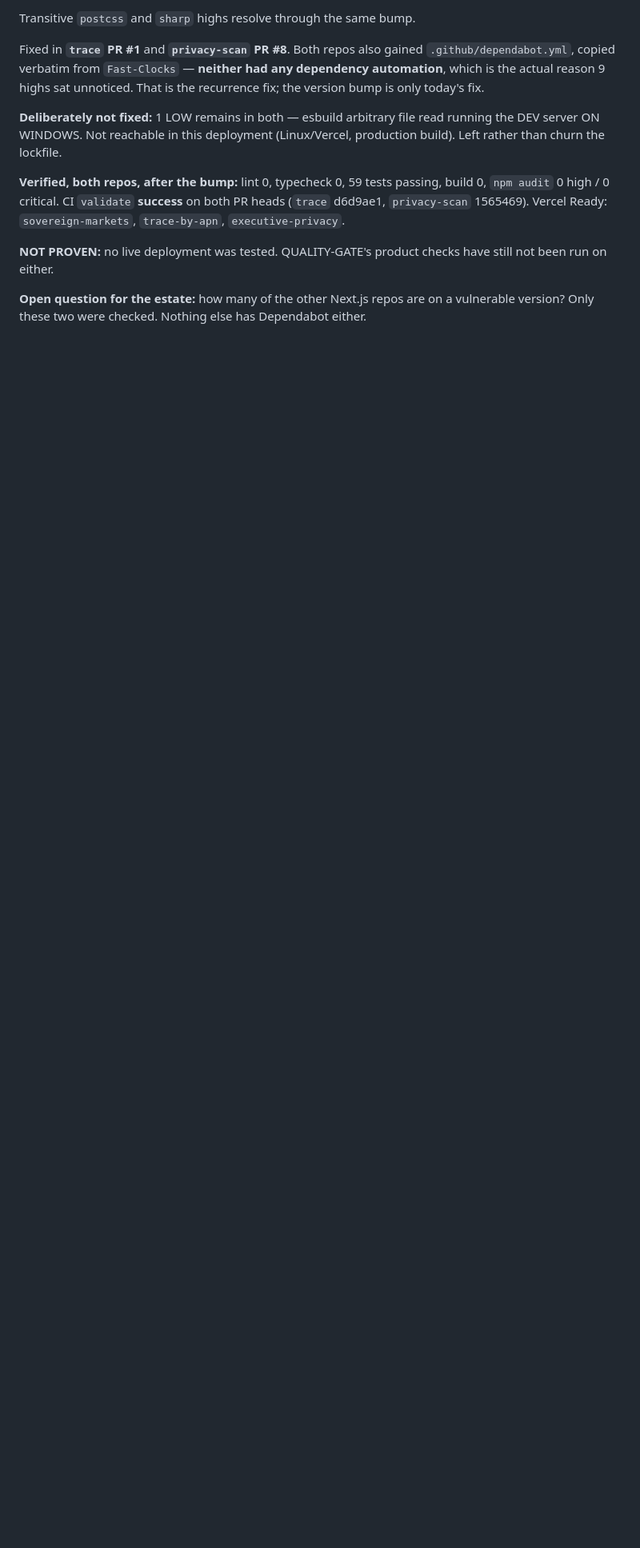
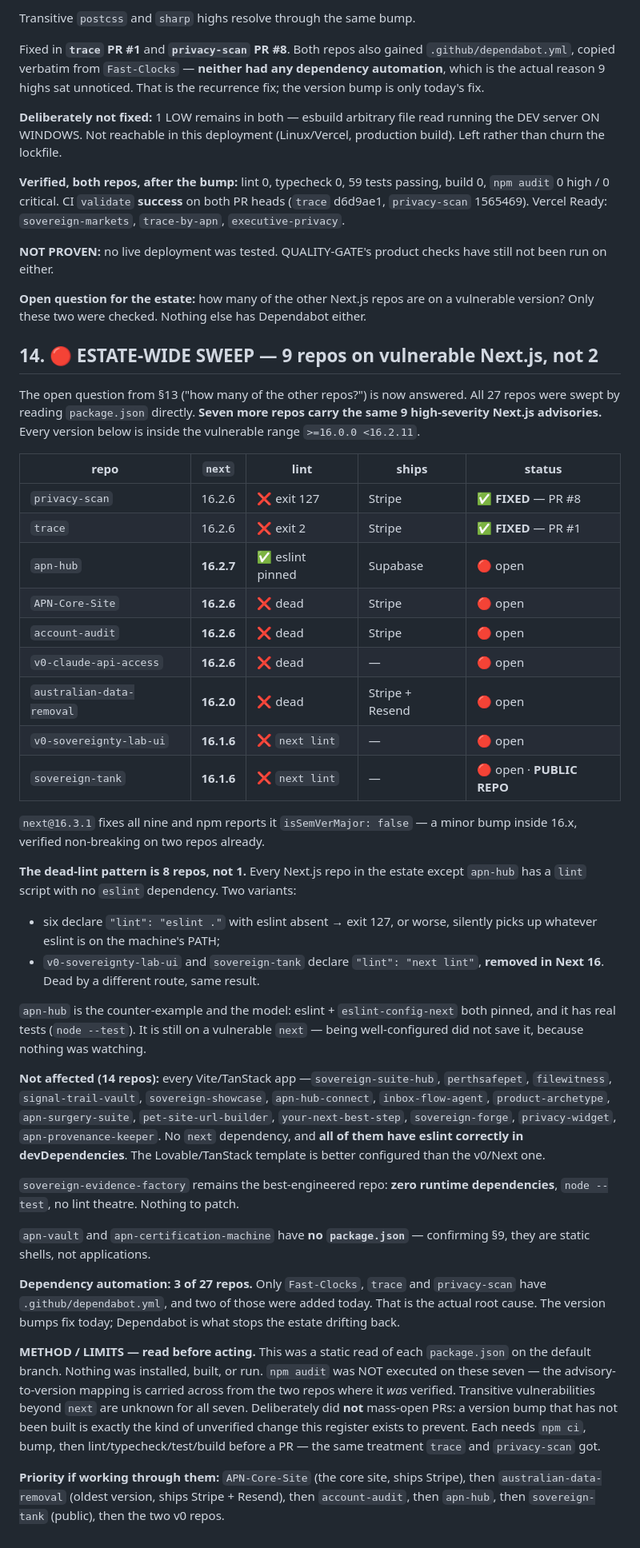
Before and after one commit to Fast-Clocks/Fast-Clocks, a Markdown page: ESTATE-FINDINGS-2026-08-15.md, the part around the change. Shown at 80% size. Rendered like a GitHub page; blank space fills up the shorter version.

Commit message:
docs: estate-wide sweep — 9 repos on vulnerable Next.js, not 2
Answers the open question from the last round by reading package.json across
all 27 repos. Seven more repos carry the same 9 high advisories: apn-hub
(16.2.7), APN-Core-Site (16.2.6), account-audit (16.2.6), v0-claude-api-access
(16.2.6), australian-data-removal (16.2.0), v0-sovereignty-lab-ui (16.1.6),
sovereign-tank (16.1.6, public repo). Four of them ship Stripe.

Two patterns worth more than the CVE list:

- The dead-lint problem is 8 repos, not 1. Every Next.js repo except apn-hub
  has a lint script with no eslint dependency, in two variants: "eslint ." with
  eslint absent, or "next lint" which Next 16 removed outright.
- Every Vite/TanStack repo has eslint correctly configured. The Lovable
  template is better set up than the v0/Next one. That is a sourcing
  observation, not a coincidence.

apn-hub is the counter-example: correctly pinned eslint AND real tests, still
on a vulnerable next. Being well-configured did not help, because nothing was
watching. Dependency automation covers 3 of 27 repos, two added today.

Deliberately did NOT open seven PRs. This was a static read: nothing installed,
built, or run, and npm audit was not executed on the seven. A version bump that
has not been built is the kind of unverified change this register exists to
prevent. Limits and a priority order are recorded so the next session can work
through them one at a time with real verification.

Co-Authored-By: Claude Opus 5 <noreply@anthropic.com>
Claude-Session: https://claude.ai/code/session_011uH4P9Qzwx6iybjvDm8hwL

```diff
--- a/ESTATE-FINDINGS-2026-08-15.md
+++ b/ESTATE-FINDINGS-2026-08-15.md
@@ -314,3 +314,70 @@ still not been run on either.
 
 **Open question for the estate:** how many of the other Next.js repos are on a
 vulnerable version? Only these two were checked. Nothing else has Dependabot either.
+
+## 14. 🔴 ESTATE-WIDE SWEEP — 9 repos on vulnerable Next.js, not 2
+
+The open question from §13 ("how many of the other repos?") is now answered. All
+27 repos were swept by reading `package.json` directly. **Seven more repos carry
+the same 9 high-severity Next.js advisories.** Every version below is inside the
+vulnerable range `>=16.0.0 <16.2.11`.
+
+| repo | `next` | lint | ships | status |
+|---|---|---|---|---|
+| `privacy-scan` | 16.2.6 | ❌ exit 127 | Stripe | ✅ **FIXED** — PR #8 |
+| `trace` | 16.2.6 | ❌ exit 2 | Stripe | ✅ **FIXED** — PR #1 |
+| `apn-hub` | **16.2.7** | ✅ eslint pinned | Supabase | 🔴 open |
+| `APN-Core-Site` | **16.2.6** | ❌ dead | Stripe | 🔴 open |
+| `account-audit` | **16.2.6** | ❌ dead | Stripe | 🔴 open |
+| `v0-claude-api-access` | **16.2.6** | ❌ dead | — | 🔴 open |
+| `australian-data-removal` | **16.2.0** | ❌ dead | Stripe + Resend | 🔴 open |
+| `v0-sovereignty-lab-ui` | **16.1.6** | ❌ `next lint` | — | 🔴 open |
+| `sovereign-tank` | **16.1.6** | ❌ `next lint` | — | 🔴 open · **PUBLIC REPO** |
+
+`next@16.3.1` fixes all nine and npm reports it `isSemVerMajor: false` — a minor
+bump inside 16.x, verified non-breaking on two repos already.
+
+**The dead-lint pattern is 8 repos, not 1.** Every Next.js repo in the estate
+except `apn-hub` has a `lint` script with no `eslint` dependency. Two variants:
+- six declare `"lint": "eslint ."` with eslint absent → exit 127, or worse,
+  silently picks up whatever eslint is on the machine's PATH;
+- `v0-sovereignty-lab-ui` and `sovereign-tank` declare `"lint": "next lint"`,
+  **removed in Next 16**. Dead by a different route, same result.
+
+`apn-hub` is the counter-example and the model: eslint + `eslint-config-next`
+both pinned, and it has real tests (`node --test`). It is still on a vulnerable
+`next` — being well-configured did not save it, because nothing was watching.
+
+**Not affected (14 repos):** every Vite/TanStack app —`sovereign-suite-hub`,
+`perthsafepet`, `filewitness`, `signal-trail-vault`, `sovereign-showcase`,
+`apn-hub-connect`, `inbox-flow-agent`, `product-archetype`, `apn-surgery-suite`,
+`pet-site-url-builder`, `your-next-best-step`, `sovereign-forge`,
+`privacy-widget`, `apn-provenance-keeper`. No `next` dependency, and **all of them
+have eslint correctly in devDependencies**. The Lovable/TanStack template is
+better configured than the v0/Next one.
+
+`sovereign-evidence-factory` remains the best-engineered repo: **zero runtime
+dependencies**, `node --test`, no lint theatre. Nothing to patch.
+
+`apn-vault` and `apn-certification-machine` have **no `package.json`** —
+confirming §9, they are static shells, not applications.
+
+**Dependency automation: 3 of 27 repos.** Only `Fast-Clocks`, `trace` and
+`privacy-scan` have `.github/dependabot.yml`, and two of those were added today.
+That is the actual root cause. The version bumps fix today; Dependabot is what
+stops the estate drifting back.
+
+**METHOD / LIMITS — read before acting.** This was a static read of each
+`package.json` on the default branch. Nothing was installed, built, or run.
+`npm audit` was NOT executed on these seven — the advisory-to-version mapping is
+carried across from the two repos where it *was* verified. Transitive
+vulnerabilities beyond `next` are unknown for all seven. Deliberately did **not**
+mass-open PRs: a version bump that has not been built is exactly the kind of
+unverified change this register exists to prevent. Each needs `npm ci`, bump,
+then lint/typecheck/test/build before a PR — the same treatment `trace` and
+`privacy-scan` got.
+
+**Priority if working through them:** `APN-Core-Site` (the core site, ships
+Stripe), then `australian-data-removal` (oldest version, ships Stripe + Resend),
+then `account-audit`, then `apn-hub`, then `sovereign-tank` (public), then the
+two v0 repos.
```
